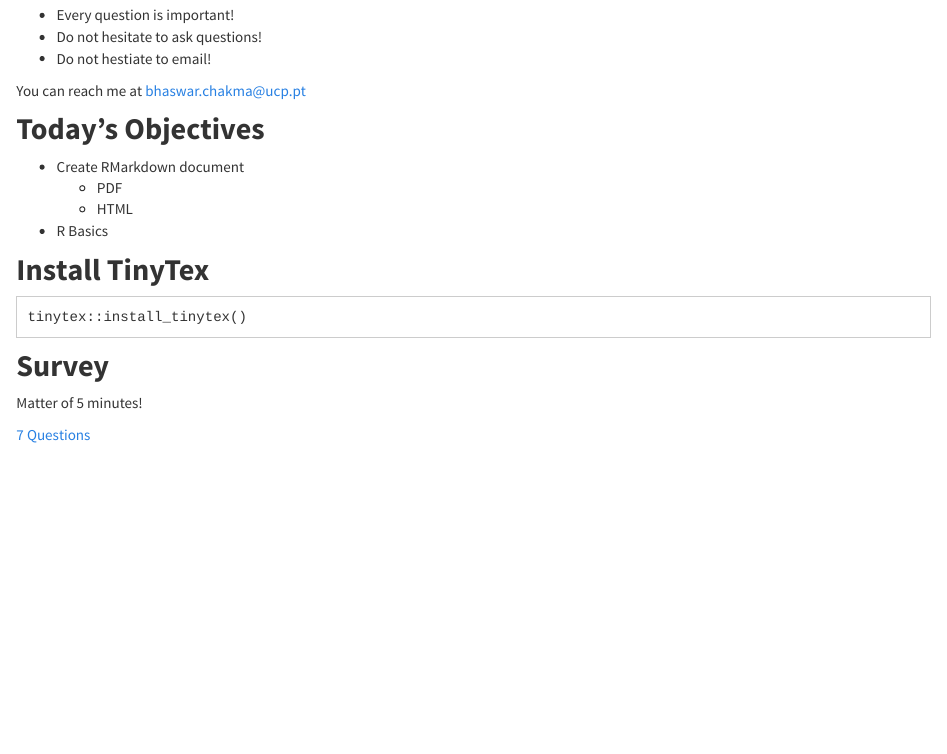
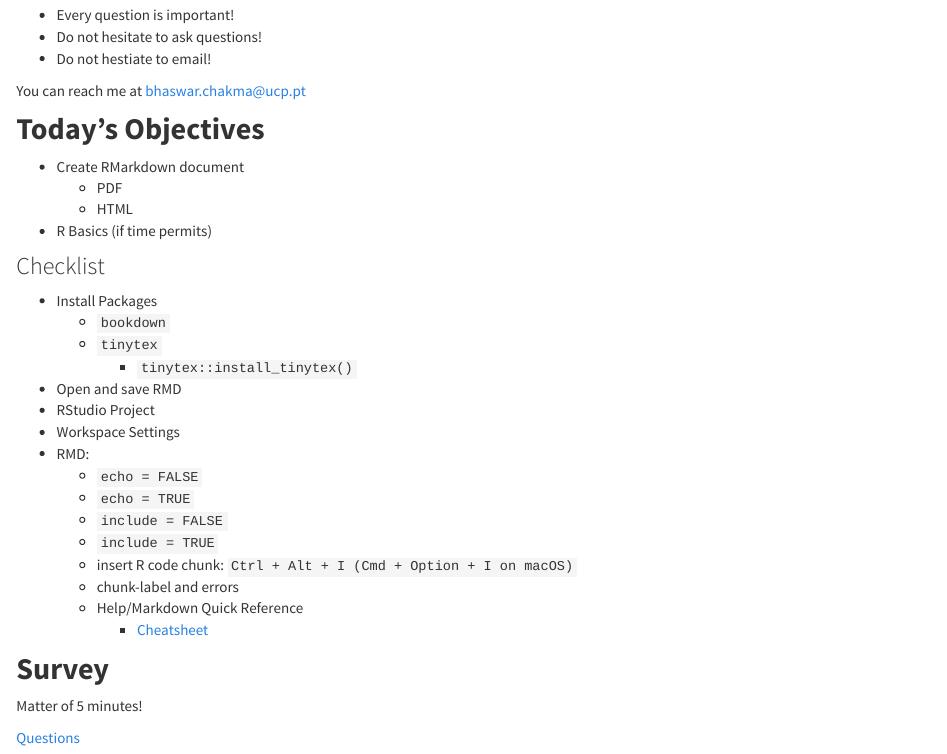
Before and after one commit to bhaswar-chakma/brm2021, an R Markdown document (week1.Rmd): the page in a window 1100 px wide, from 1560 px down. Rendered offline with R 4.5, knitr and Pandoc, with nearby package versions.

Commit message:
checklist

````diff
--- a/week1.Rmd
+++ b/week1.Rmd
@@ -43,16 +43,33 @@ You can reach me at bhaswar.chakma@ucp.pt
 - Create RMarkdown document
   + PDF
   + HTML
-- R Basics
+- R Basics (if time permits)
 
-## **Install TinyTex**
+### Checklist
 
-```
-tinytex::install_tinytex()
-```
+- Install Packages
+  + `bookdown`
+  + `tinytex`
+    + `tinytex::install_tinytex()`
+
+
+- Open and save RMD
+- RStudio Project
+- Workspace Settings
+- RMD:
+  + `echo = FALSE`
+  + `echo = TRUE`
+  + `include = FALSE`
+  + `include = TRUE`
+  + insert R code chunk: `Ctrl + Alt + I (Cmd + Option + I on macOS)`
+  + chunk-label and errors
+  + Help/Markdown Quick Reference
+    + [Cheatsheet](https://rstudio.com/wp-content/uploads/2016/03/rmarkdown-cheatsheet-2.0.pdf)
+
+
 
 ## **Survey**
 
 Matter of 5 minutes!
 
-[7 Questions](https://forms.office.com/Pages/ResponsePage.aspx?id=GIvjszm6sUKsGjcltUihuh7wKeA4KWJDr7R5-P2dBuRUMVpXVktGUjRYNkpGUExQWVY1UEUyRUUyOC4u)
+[Questions](https://forms.office.com/Pages/ResponsePage.aspx?id=GIvjszm6sUKsGjcltUihuh7wKeA4KWJDr7R5-P2dBuRUMVpXVktGUjRYNkpGUExQWVY1UEUyRUUyOC4u)
````
Also changed, not shown: test.Rmd (added, +30 -0 lines), 3 other files.
